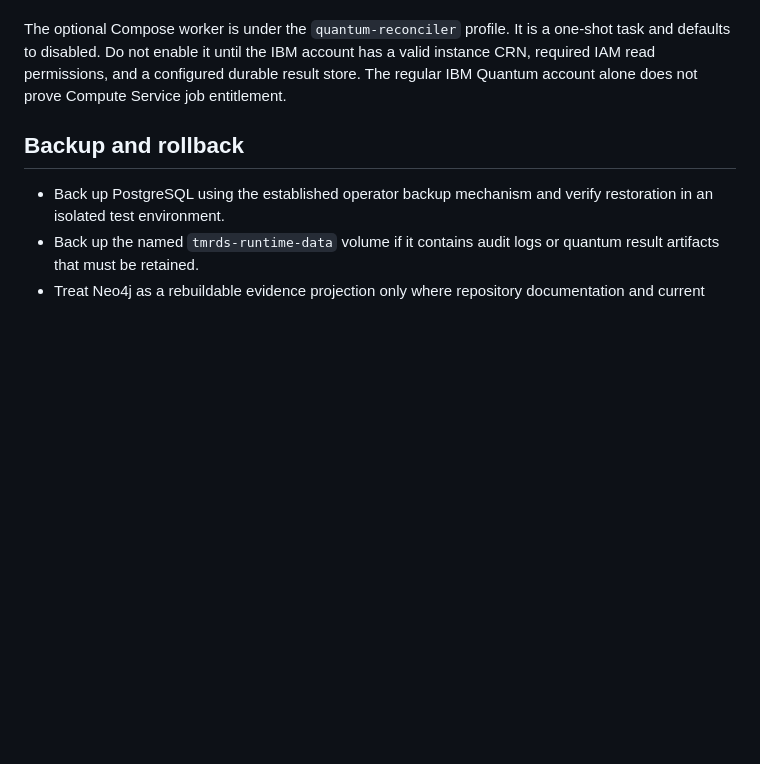
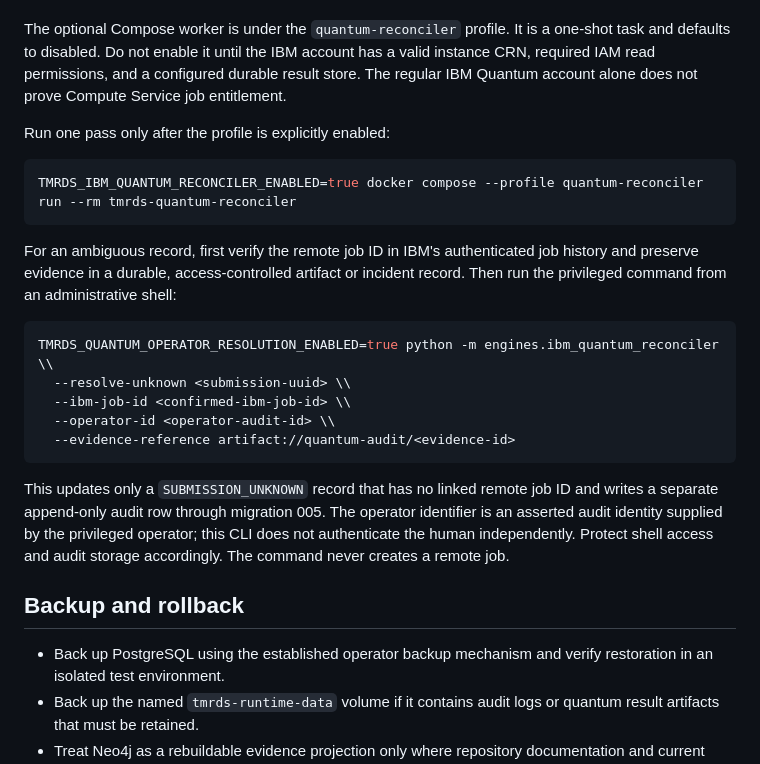
Before and after one commit to ATphobia22/TMRDS, a Markdown page: docs/operations/tmrds-operations-runbook.md, the part around the change. GitHub-like rendering; blank space fills up the shorter version.

Commit message:
docs: document bounded quantum worker and operator resolution workflow

````diff
--- a/docs/operations/tmrds-operations-runbook.md
+++ b/docs/operations/tmrds-operations-runbook.md
@@ -84,6 +84,24 @@ The reconciler performs read-only job/status/result requests, processes a bounde
 
 The optional Compose worker is under the `quantum-reconciler` profile. It is a one-shot task and defaults to disabled. Do not enable it until the IBM account has a valid instance CRN, required IAM read permissions, and a configured durable result store. The regular IBM Quantum account alone does not prove Compute Service job entitlement.
 
+Run one pass only after the profile is explicitly enabled:
+
+```bash
+TMRDS_IBM_QUANTUM_RECONCILER_ENABLED=true docker compose --profile quantum-reconciler run --rm tmrds-quantum-reconciler
+```
+
+For an ambiguous record, first verify the remote job ID in IBM's authenticated job history and preserve evidence in a durable, access-controlled artifact or incident record. Then run the privileged command from an administrative shell:
+
+```bash
+TMRDS_QUANTUM_OPERATOR_RESOLUTION_ENABLED=true python -m engines.ibm_quantum_reconciler \\
+  --resolve-unknown <submission-uuid> \\
+  --ibm-job-id <confirmed-ibm-job-id> \\
+  --operator-id <operator-audit-id> \\
+  --evidence-reference artifact://quantum-audit/<evidence-id>
+```
+
+This updates only a `SUBMISSION_UNKNOWN` record that has no linked remote job ID and writes a separate append-only audit row through migration 005. The operator identifier is an asserted audit identity supplied by the privileged operator; this CLI does not authenticate the human independently. Protect shell access and audit storage accordingly. The command never creates a remote job.
+
 ## Backup and rollback
 
 - Back up PostgreSQL using the established operator backup mechanism and verify restoration in an isolated test environment.
````
